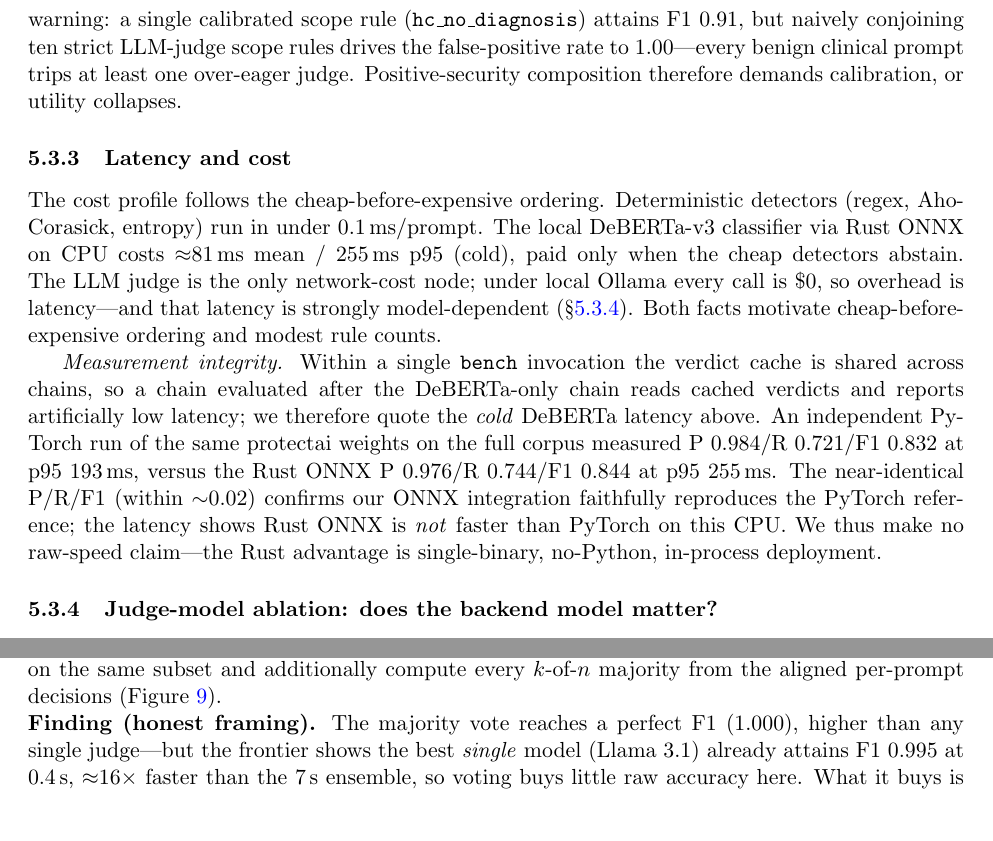
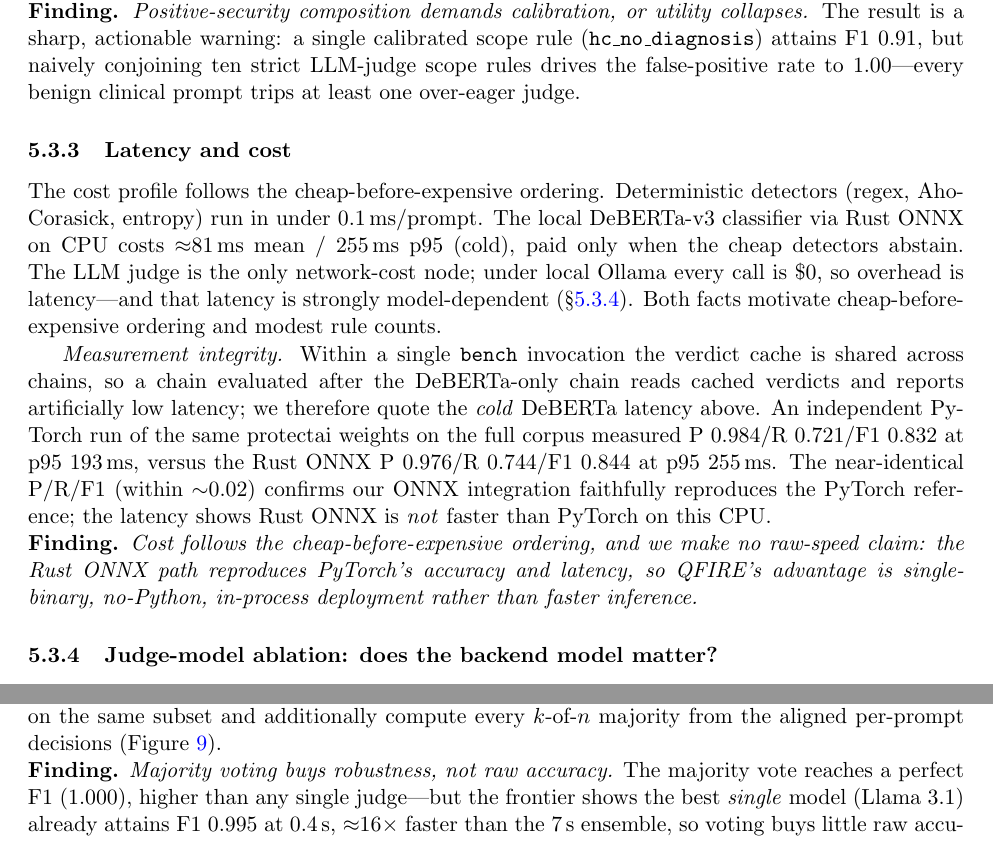
Before and after one commit to Task-force-for-AI-agents-in-Healthcare/qfire, a LaTeX paper (paper/main.tex): two parts of pages 14 and 15 of 35, joined at a grey line, cut so that both start at the same text. Compiled offline with pdfLaTeX.

Commit message:
paper: make §5.3 Finding callouts consistent
- 5.3.5: drop "(honest framing)" qualifier; lead with a bold/italic thesis
- 5.3.1, 5.3.2, 5.3.3: add a \textbf{Finding.} \emph{...} callout (the takeaway
  was already in prose, now formatted like the other subsections)
- 5.3.4: italicize its one-line Finding statement to match
Rebuilt PDF; no overfull boxes introduced.

Co-Authored-By: Claude Opus 4.8 (1M context) <noreply@anthropic.com>

```diff
--- a/paper/main.tex
+++ b/paper/main.tex
@@ -631,11 +634,12 @@ are in Appendix~\ref{app:figs} (Figure~\ref{fig:deobfladder}, Table~\ref{tab:deo
 \subsubsection{Healthcare / PHI panel}\label{sec:hcpanel}
 Table~\ref{tab:hc} (Appendix~\ref{app:tables}) reports the HIPAA/PHI chain on a clinical-adjacent corpus,
 where over-blocking legitimate benign clinical queries is itself a failure mode.
-The result is a sharp, actionable warning: a single calibrated scope rule
-(\texttt{hc\_no\_diagnosis}) attains F1~$0.91$, but naively conjoining ten strict
-LLM-judge scope rules drives the false-positive rate to $1.00$---every benign
-clinical prompt trips at least one over-eager judge. Positive-security
-composition therefore demands calibration, or utility collapses.
+
+\noindent\textbf{Finding.} \emph{Positive-security composition demands calibration,
+or utility collapses.} The result is a sharp, actionable warning: a single
+calibrated scope rule (\texttt{hc\_no\_diagnosis}) attains F1~$0.91$, but naively
+conjoining ten strict LLM-judge scope rules drives the false-positive rate to
+$1.00$---every benign clinical prompt trips at least one over-eager judge.
 
 \subsubsection{Latency and cost}
 The cost profile follows the cheap-before-expensive ordering. Deterministic
@@ -654,8 +658,12 @@ weights on the full corpus measured P~$0.984$/R~$0.721$/F1~$0.832$ at p95~$193$\
 versus the Rust ONNX P~$0.976$/R~$0.744$/F1~$0.844$ at p95~$255$\,ms. The
 near-identical P/R/F1 (within ${\sim}0.02$) confirms our ONNX integration faithfully
 reproduces the PyTorch reference; the latency shows Rust ONNX is \emph{not} faster
-than PyTorch on this CPU. We thus make no raw-speed claim---the Rust advantage is
-single-binary, no-Python, in-process deployment.
+than PyTorch on this CPU.
+
+\noindent\textbf{Finding.} \emph{Cost follows the cheap-before-expensive ordering,
+and we make no raw-speed claim: the Rust ONNX path reproduces PyTorch's accuracy and
+latency, so QFIRE's advantage is single-binary, no-Python, in-process deployment
+rather than faster inference.}
 
 \subsubsection{Judge-model ablation: does the backend model matter?}\label{sec:judgeabl}
 The LLM scope-judge node delegates the in/out-of-scope decision to a backing
@@ -721,7 +729,8 @@ false-positives are outvoted---voting buys \emph{robustness}, not raw accuracy.}
 \label{fig:frontier}
 \end{figure}
 
-\noindent\textbf{Finding (honest framing).} The majority vote reaches a perfect
+\noindent\textbf{Finding.} \emph{Majority voting buys robustness, not raw accuracy.}
+The majority vote reaches a perfect
 F1~($1.000$), higher than any single judge---but the frontier shows the best
 \emph{single} model (Llama~3.1) already attains F1~$0.995$ at $0.4$\,s,
 ${\approx}16\times$ faster than the $7$\,s ensemble, so voting buys little raw
```
Also changed, not shown: paper/main.pdf, paper/main.tex (11 more changed lines).
